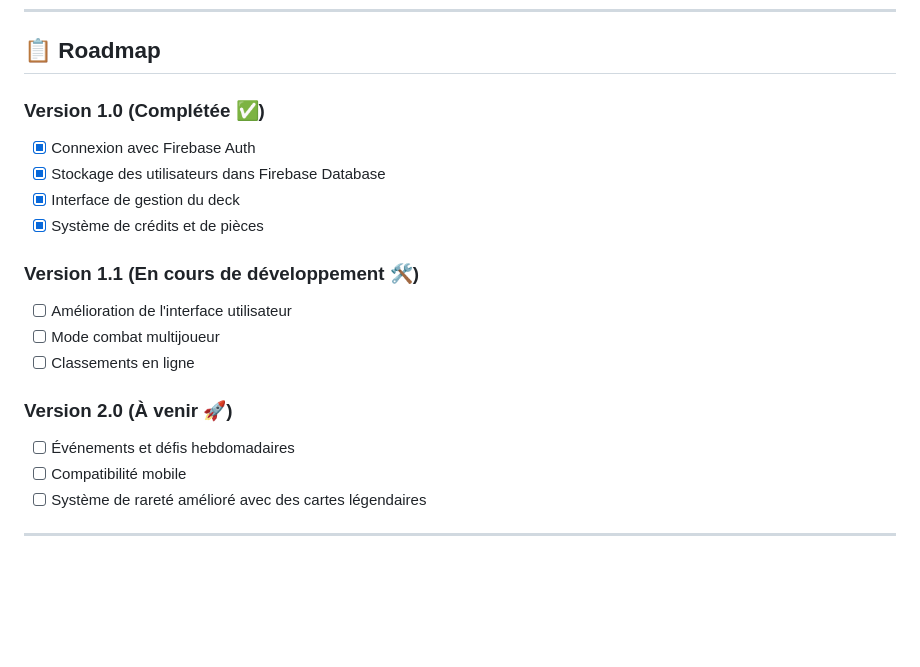
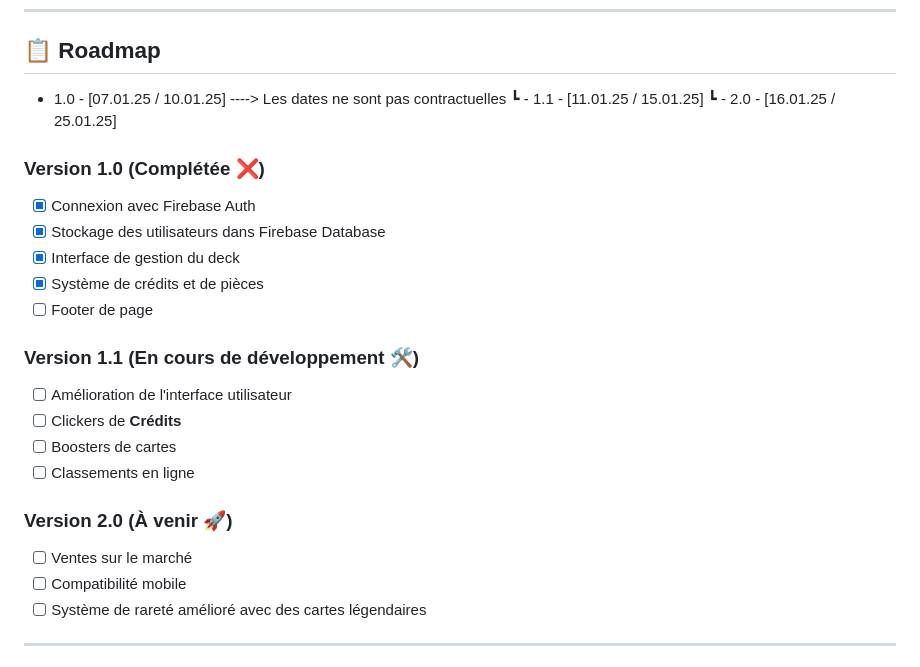
Before and after one commit to 7lele/CardGame, a Markdown page: README.md, the part around the change. Drawn GitHub-style; blank space fills up the shorter version.

```diff
--- a/README.md
+++ b/README.md
@@ -27,19 +27,25 @@ Chaque carte a ses propres attributs et compétences uniques. Plus vous progress
 ---
 
 ## 📋 **Roadmap**
-### **Version 1.0** (Complétée ✅)
+- 1.0 - [07.01.25 / 10.01.25]   ----> Les dates ne sont pas contractuelles
+   ┗ - 1.1 - [11.01.25 / 15.01.25]
+        ┗ - 2.0 - [16.01.25 / 25.01.25]
+
+### **Version 1.0** (Complétée ❌)
 - [x] Connexion avec Firebase Auth
 - [x] Stockage des utilisateurs dans Firebase Database
 - [x] Interface de gestion du deck
 - [x] Système de crédits et de pièces
+- [ ] Footer de page
 
 ### **Version 1.1** (En cours de développement 🛠️)
 - [ ] Amélioration de l'interface utilisateur
-- [ ] Mode combat multijoueur
+- [ ] Clickers de **Crédits**
+- [ ] Boosters de cartes
 - [ ] Classements en ligne
 
 ### **Version 2.0** (À venir 🚀)
-- [ ] Événements et défis hebdomadaires
+- [ ] Ventes sur le marché
 - [ ] Compatibilité mobile
 - [ ] Système de rareté amélioré avec des cartes légendaires
 
```
